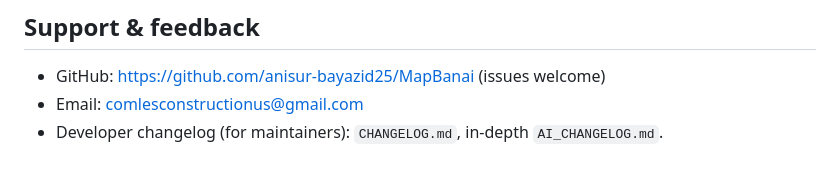
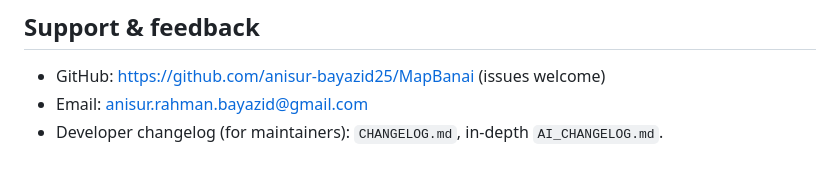
Before and after one commit to anisur-bayazid25/MapBanai, a Markdown page: README.md, the part around the change. Drawn GitHub-style.

```diff
--- a/README.md
+++ b/README.md
@@ -139,6 +139,6 @@ MapBanai checks GitHub for new releases on launch and from **Settings**
 ## Support & feedback
 
 - GitHub: https://github.com/anisur-bayazid25/MapBanai (issues welcome)
-- Email: comlesconstructionus@gmail.com
+- Email: anisur.rahman.bayazid@gmail.com
 - Developer changelog (for maintainers): `CHANGELOG.md`,
   in-depth `AI_CHANGELOG.md`.
```
